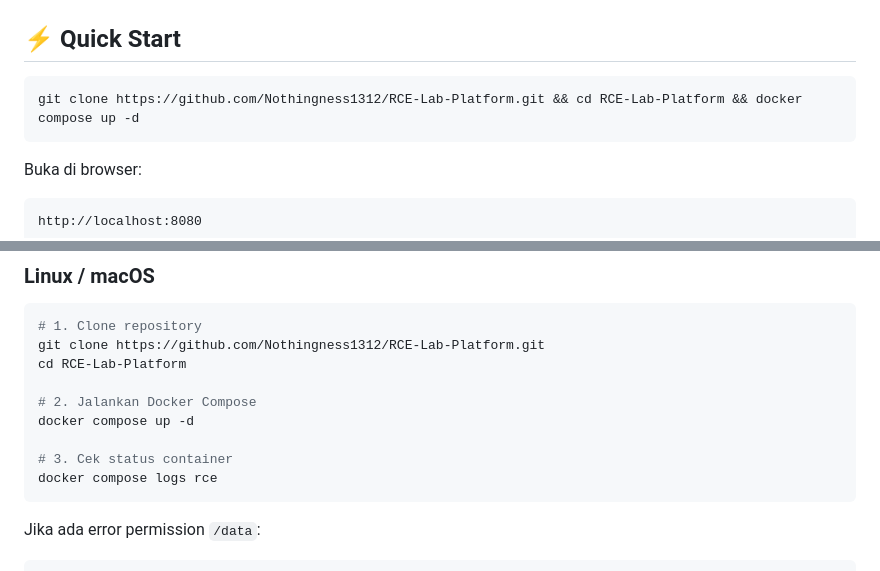
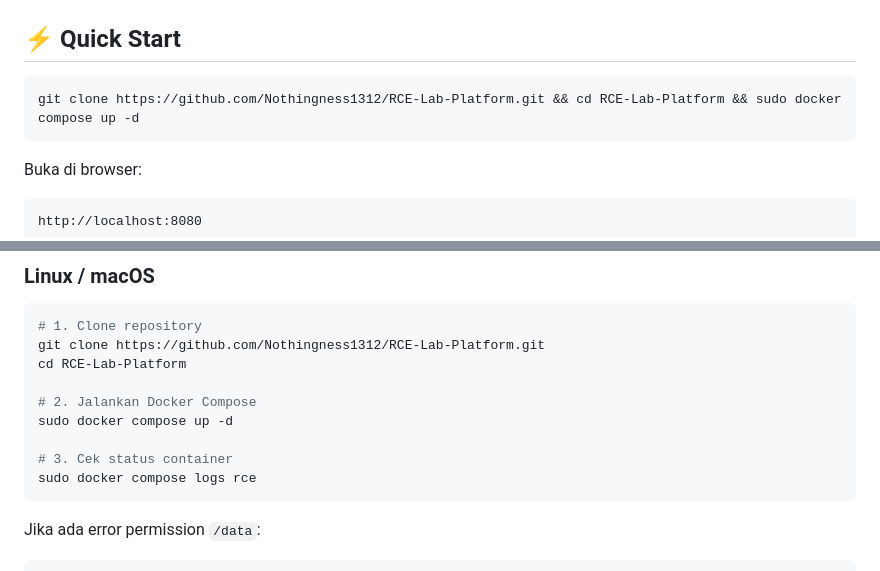
Before and after one commit to Nothingness1312/RCE-Lab-Platform, a Markdown page: readme.md, 2 parts joined by grey strips. Drawn GitHub-style.

````diff
--- a/readme.md
+++ b/readme.md
@@ -55,7 +55,7 @@
 ## ⚡ Quick Start
 
 ```bash
-git clone https://github.com/Nothingness1312/RCE-Lab-Platform.git && cd RCE-Lab-Platform && docker compose up -d
+git clone https://github.com/Nothingness1312/RCE-Lab-Platform.git && cd RCE-Lab-Platform && sudo docker compose up -d
 ```
 
 Buka di browser:
@@ -76,10 +76,10 @@ git clone https://github.com/Nothingness1312/RCE-Lab-Platform.git
 cd RCE-Lab-Platform
 
 # 2. Jalankan Docker Compose
-docker compose up -d
+sudo docker compose up -d
 
 # 3. Cek status container
-docker compose logs rce
+sudo docker compose logs rce
 ```
 
 Jika ada error permission `/data`:
````
